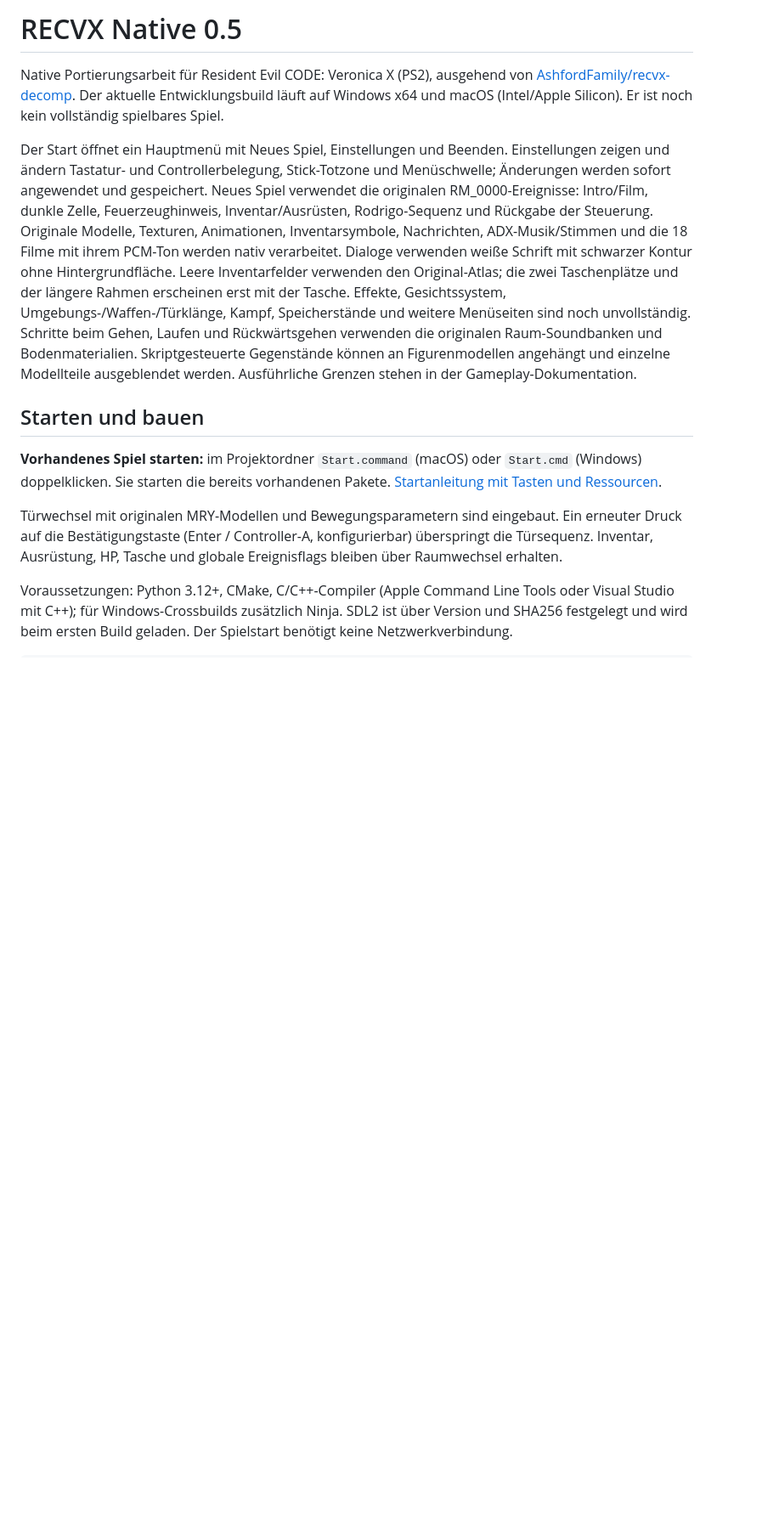
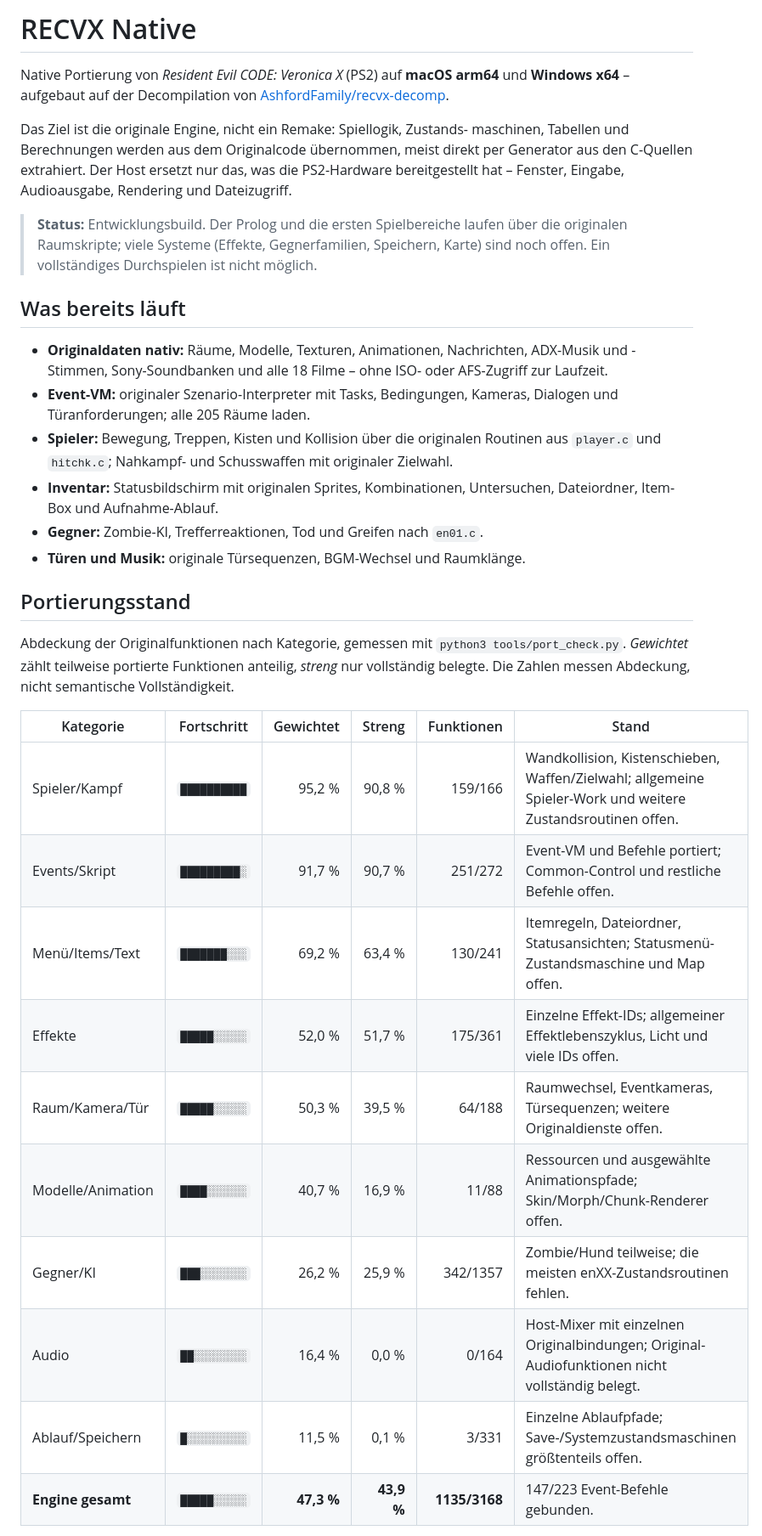
Before and after one commit to Patt92/recvx-native, a Markdown page: README.md, the part around one of its changes. Shown at 85% size. Rendered like a GitHub page; blank space fills up the shorter version.

```diff
--- a/README.md
+++ b/README.md
@@ -1,38 +1,55 @@
-# RECVX Native 0.5
+# RECVX Native
 
-Native Portierungsarbeit für Resident Evil CODE: Veronica X (PS2), ausgehend von
+Native Portierung von *Resident Evil CODE: Veronica X* (PS2) auf **macOS arm64**
+und **Windows x64** – aufgebaut auf der Decompilation von
 [AshfordFamily/recvx-decomp](https://github.com/AshfordFamily/recvx-decomp).
-Der aktuelle Entwicklungsbuild läuft auf Windows x64 und macOS (Intel/Apple Silicon).
-Er ist noch kein vollständig spielbares Spiel.
 
-Der Start öffnet ein Hauptmenü mit Neues Spiel, Einstellungen und Beenden.
-Einstellungen zeigen und ändern Tastatur- und Controllerbelegung, Stick-Totzone
-und Menüschwelle; Änderungen werden sofort angewendet und gespeichert.
-Neues Spiel verwendet die originalen RM_0000-Ereignisse: Intro/Film, dunkle Zelle,
-Feuerzeughinweis, Inventar/Ausrüsten, Rodrigo-Sequenz und Rückgabe der Steuerung.
-Originale Modelle, Texturen, Animationen, Inventarsymbole, Nachrichten,
-ADX-Musik/Stimmen und die 18 Filme mit ihrem PCM-Ton werden nativ verarbeitet.
-Dialoge verwenden weiße Schrift mit schwarzer Kontur ohne Hintergrundfläche.
-Leere Inventarfelder verwenden den Original-Atlas; die zwei Taschenplätze und
-der längere Rahmen erscheinen erst mit der Tasche. Effekte, Gesichtssystem,
-Umgebungs-/Waffen-/Türklänge, Kampf, Speicherstände und weitere Menüseiten
-sind noch unvollständig. Schritte beim Gehen, Laufen und Rückwärtsgehen verwenden
-die originalen Raum-Soundbanken und Bodenmaterialien. Skriptgesteuerte Gegenstände
-können an Figurenmodellen angehängt und einzelne Modellteile ausgeblendet werden.
-Ausführliche Grenzen stehen in der Gameplay-Dokumentation.
+Das Ziel ist die originale Engine, nicht ein Remake: Spiellogik, Zustands-
+maschinen, Tabellen und Berechnungen werden aus dem Originalcode übernommen,
+meist direkt per Generator aus den C-Quellen extrahiert. Der Host ersetzt nur
+das, was die PS2-Hardware bereitgestellt hat – Fenster, Eingabe, Audioausgabe,
+Rendering und Dateizugriff.
 
-## Starten und bauen
+> **Status:** Entwicklungsbuild. Der Prolog und die ersten Spielbereiche laufen
+> über die originalen Raumskripte; viele Systeme (Effekte, Gegnerfamilien,
+> Speichern, Karte) sind noch offen. Ein vollständiges Durchspielen ist nicht
+> möglich.
 
-**Vorhandenes Spiel starten:** im Projektordner `Start.command` (macOS) oder
-`Start.cmd` (Windows) doppelklicken. Sie starten die bereits vorhandenen Pakete.
-[Startanleitung mit Tasten und Ressourcen](STARTEN.md).
+## Was bereits läuft
 
-Türwechsel mit originalen MRY-Modellen und Bewegungsparametern sind eingebaut.
-Ein erneuter Druck auf die Bestätigungstaste (Enter / Controller-A, konfigurierbar)
-überspringt die Türsequenz. Inventar, Ausrüstung, HP, Tasche und globale
-Ereignisflags bleiben über Raumwechsel erhalten.
+- **Originaldaten nativ:** Räume, Modelle, Texturen, Animationen, Nachrichten,
+  ADX-Musik und -Stimmen, Sony-Soundbanken und alle 18 Filme – ohne ISO- oder
+  AFS-Zugriff zur Laufzeit.
+- **Event-VM:** originaler Szenario-Interpreter mit Tasks, Bedingungen, Kameras,
+  Dialogen und Türanforderungen; alle 205 Räume laden.
+- **Spieler:** Bewegung, Treppen, Kisten und Kollision über die originalen
+  Routinen aus `player.c` und `hitchk.c`; Nahkampf- und Schusswaffen mit
+  originaler Zielwahl.
+- **Inventar:** Statusbildschirm mit originalen Sprites, Kombinationen,
+  Untersuchen, Dateiordner, Item-Box und Aufnahme-Ablauf.
+- **Gegner:** Zombie-KI, Trefferreaktionen, Tod und Greifen nach `en01.c`.
+- **Türen und Musik:** originale Türsequenzen, BGM-Wechsel und Raumklänge.
 
-Voraussetzungen: Python 3.12+, CMake, C/C++-Compiler (Apple Command Line Tools oder
-Visual Studio mit C++); für Windows-Crossbuilds zusätzlich Ninja. SDL2 ist über
-Version und SHA256 festgelegt und wird beim ersten Build geladen. Der Spielstart
-benötigt keine Netzwerkverbindung.
+## Portierungsstand
+
+Abdeckung der Originalfunktionen nach Kategorie, gemessen mit
+`python3 tools/port_check.py`. *Gewichtet* zählt teilweise portierte
+Funktionen anteilig, *streng* nur vollständig belegte. Die Zahlen messen
+Abdeckung, nicht semantische Vollständigkeit.
+
+<!-- port-status:begin -->
+<!-- Automatisch erzeugt: python3 tools/port_check.py --readme README.md -->
+
+| Kategorie | Fortschritt | Gewichtet | Streng | Funktionen | Stand |
+|---|---|---:|---:|---:|---|
+| Spieler/Kampf | `██████████` | 95,2 % | 90,8 % | 159/166 | Wandkollision, Kistenschieben, Waffen/Zielwahl; allgemeine Spieler-Work und weitere Zustandsroutinen offen. |
+| Events/Skript | `█████████░` | 91,7 % | 90,7 % | 251/272 | Event-VM und Befehle portiert; Common-Control und restliche Befehle offen. |
+| Menü/Items/Text | `███████░░░` | 69,2 % | 63,4 % | 130/241 | Itemregeln, Dateiordner, Statusansichten; Statusmenü-Zustandsmaschine und Map offen. |
+| Effekte | `█████░░░░░` | 52,0 % | 51,7 % | 175/361 | Einzelne Effekt-IDs; allgemeiner Effektlebenszyklus, Licht und viele IDs offen. |
+| Raum/Kamera/Tür | `█████░░░░░` | 50,3 % | 39,5 % | 64/188 | Raumwechsel, Eventkameras, Türsequenzen; weitere Originaldienste offen. |
+| Modelle/Animation | `████░░░░░░` | 40,7 % | 16,9 % | 11/88 | Ressourcen und ausgewählte Animationspfade; Skin/Morph/Chunk-Renderer offen. |
+| Gegner/KI | `███░░░░░░░` | 26,2 % | 25,9 % | 342/1357 | Zombie/Hund teilweise; die meisten enXX-Zustandsroutinen fehlen. |
+| Audio | `██░░░░░░░░` | 16,4 % | 0,0 % | 0/164 | Host-Mixer mit einzelnen Originalbindungen; Original-Audiofunktionen nicht vollständig belegt. |
+| Ablauf/Speichern | `█░░░░░░░░░` | 11,5 % | 0,1 % | 3/331 | Einzelne Ablaufpfade; Save-/Systemzustandsmaschinen größtenteils offen. |
+| **Engine gesamt** | `█████░░░░░` | **47,3 %** | **43,9 %** | **1135/3168** | 147/223 Event-Befehle gebunden. |
+
```
Also changed, not shown: other parts of README.md (+63 -36 lines).
